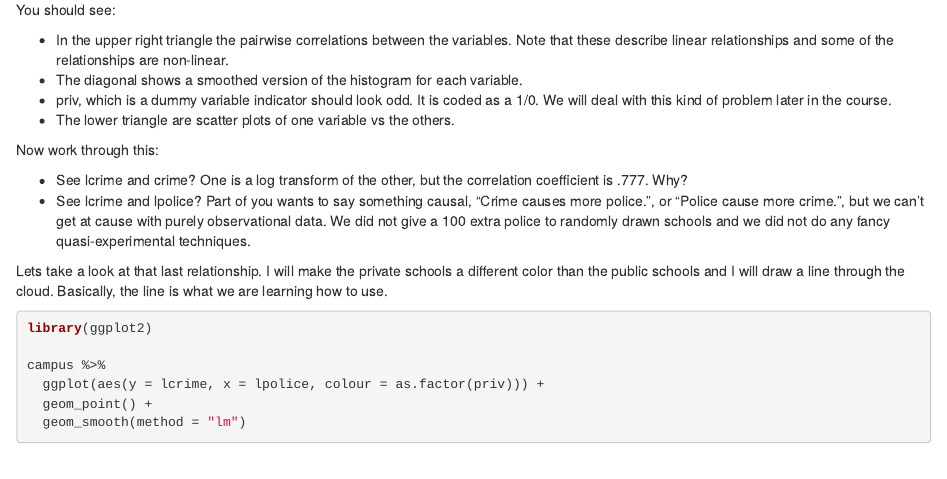
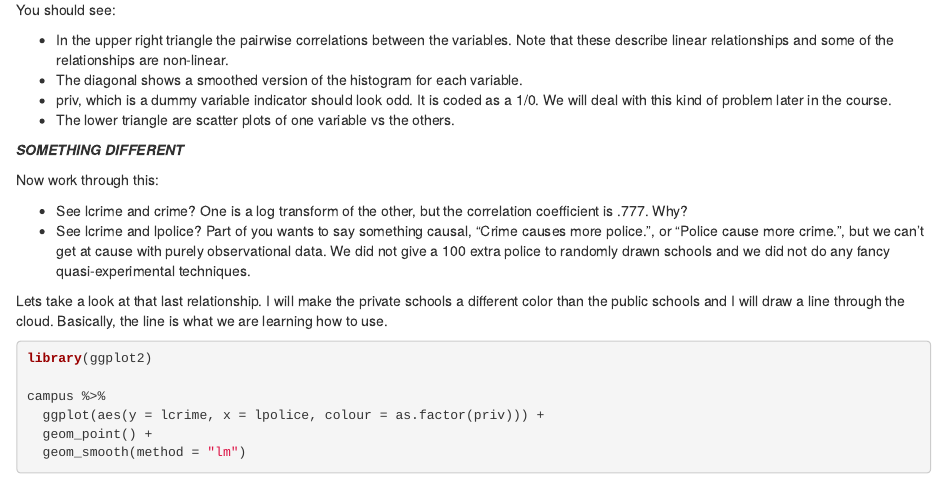
Before and after one commit to woodsjam/Course-Intro-Econometrics, an R Markdown document (The_Nature_of_Econometrics/loading_and_looking_at_data.Rmd): the page in a window 1100 px wide, from 3800 px down. Rendered offline with R 4.5, knitr and Pandoc, with nearby package versions; some code elsewhere in the file could not run offline.

Commit message:
Dummy message to keep git happy.

```diff
--- a/The_Nature_of_Econometrics/loading_and_looking_at_data.Rmd
+++ b/The_Nature_of_Econometrics/loading_and_looking_at_data.Rmd
@@ -191,6 +191,8 @@ You should see:
 + priv, which is a dummy variable indicator should look odd.  It is coded as a 1/0.  We will deal with this  kind of problem later in the course.
 + The lower triangle are scatter plots of one variable vs the others.
 
+***SOMETHING DIFFERENT***
+
 Now work through this:
 
 +  See lcrime and crime? One is a log transform of the other, but the correlation coefficient is .777.  Why?
```
